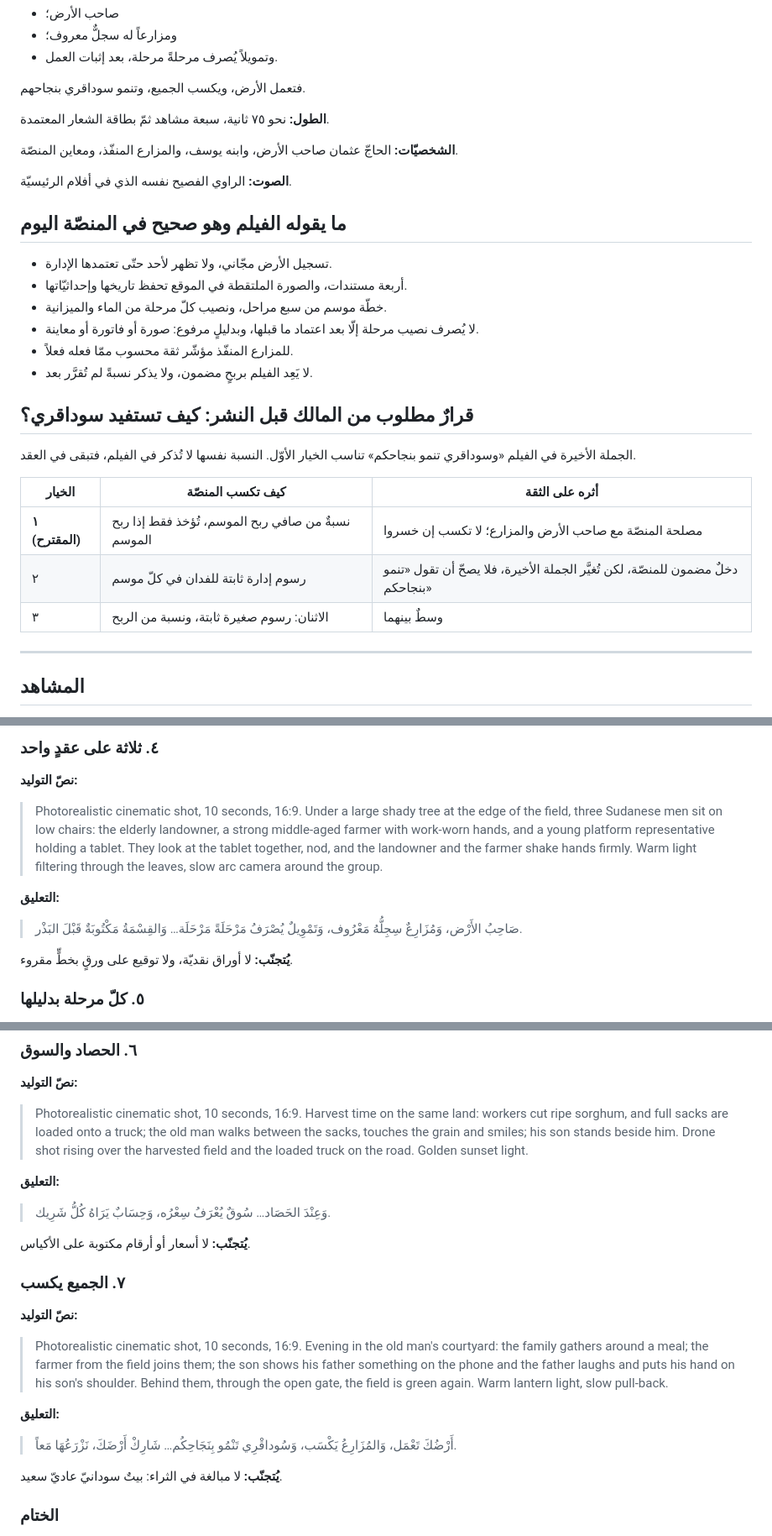
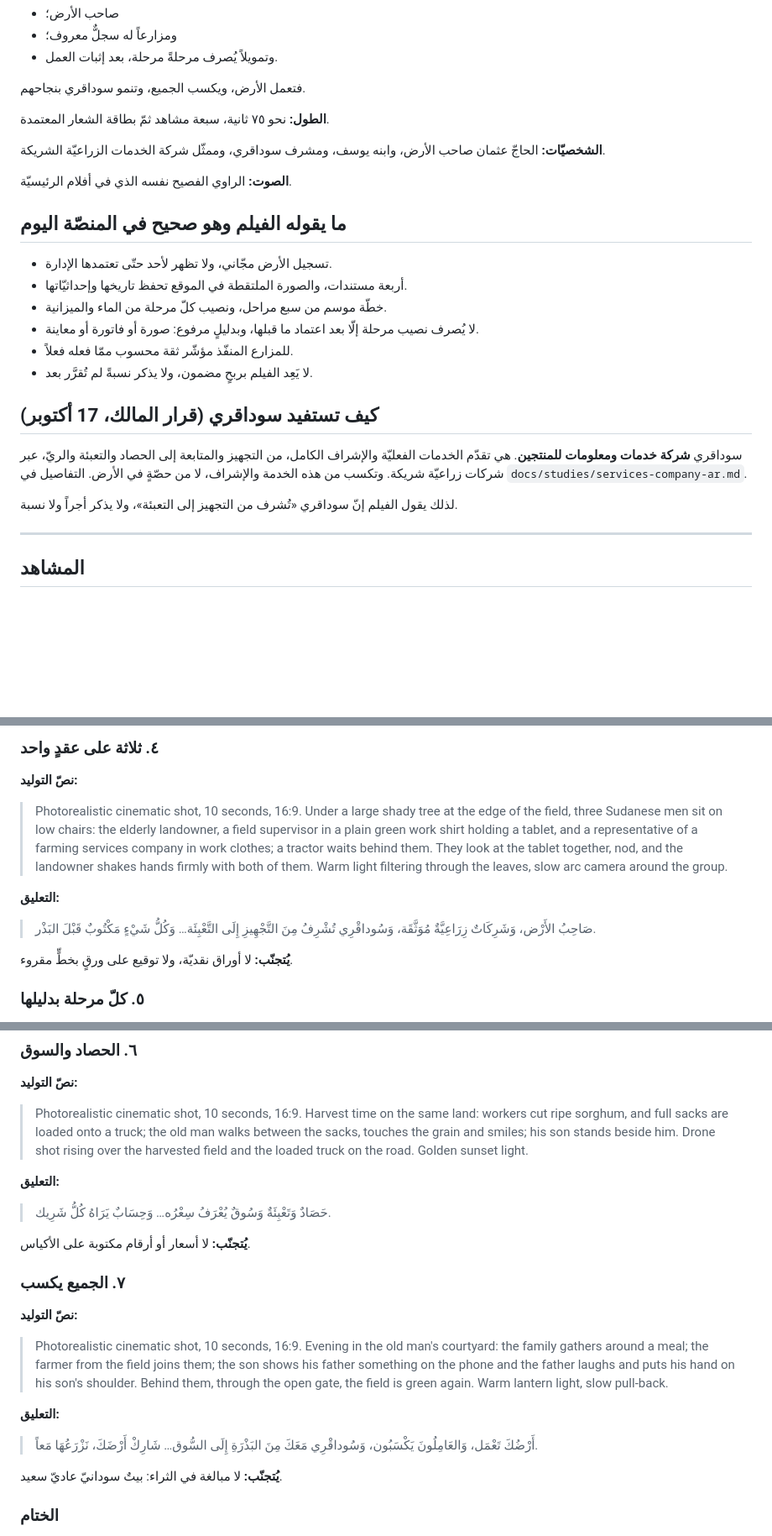
Before and after one commit to mohammed981-tjn/zadam, a Markdown page: docs/film-land-sharing-ar.md, 3 parts joined by grey strips. Shown at 84% size. GitHub-like rendering; blank space fills up the shorter version.

```diff
--- a/docs/film-land-sharing-ar.md
+++ b/docs/film-land-sharing-ar.md
@@ -13,7 +13,7 @@
 
 **الطول:** نحو ٧٥ ثانية، سبعة مشاهد ثمّ بطاقة الشعار المعتمدة.
 
-**الشخصيّات:** الحاجّ عثمان صاحب الأرض، وابنه يوسف، والمزارع المنفّذ، ومعاين المنصّة.
+**الشخصيّات:** الحاجّ عثمان صاحب الأرض، وابنه يوسف، ومشرف سوداقري، وممثّل شركة الخدمات الزراعيّة الشريكة.
 
 **الصوت:** الراوي الفصيح نفسه الذي في أفلام الرئيسيّة.
 
@@ -26,15 +26,11 @@
 - للمزارع المنفّذ مؤشّر ثقة محسوب ممّا فعله فعلاً.
 - لا يَعِد الفيلم بربحٍ مضمون، ولا يذكر نسبةً لم تُقرَّر بعد.
 
-## قرارٌ مطلوب من المالك قبل النشر: كيف تستفيد سوداقري؟
+## كيف تستفيد سوداقري (قرار المالك، 17 أكتوبر)
 
-الجملة الأخيرة في الفيلم «وسوداقري تنمو بنجاحكم» تناسب الخيار الأوّل. النسبة نفسها لا تُذكر في الفيلم، فتبقى في العقد.
+سوداقري **شركة خدمات ومعلومات للمنتجين**. هي تقدّم الخدمات الفعليّة والإشراف الكامل، من التجهيز والمتابعة إلى الحصاد والتعبئة والريّ، عبر شركات زراعيّة شريكة. وتكسب من هذه الخدمة والإشراف، لا من حصّةٍ في الأرض. التفاصيل في `docs/studies/services-company-ar.md`.
 
-| الخيار | كيف تكسب المنصّة | أثره على الثقة |
-|---|---|---|
-| **١ (المقترح)** | نسبةٌ من صافي ربح الموسم، تُؤخذ فقط إذا ربح الموسم | مصلحة المنصّة مع صاحب الأرض والمزارع؛ لا تكسب إن خسروا |
-| ٢ | رسوم إدارة ثابتة للفدان في كلّ موسم | دخلٌ مضمون للمنصّة، لكن تُغيَّر الجملة الأخيرة، فلا يصحّ أن تقول «تنمو بنجاحكم» |
-| ٣ | الاثنان: رسوم صغيرة ثابتة، ونسبة من الربح | وسطٌ بينهما |
+لذلك يقول الفيلم إنّ سوداقري «تُشرف من التجهيز إلى التعبئة»، ولا يذكر أجراً ولا نسبة.
 
 ---
 
@@ -75,10 +71,10 @@
 ### ٤. ثلاثة على عقدٍ واحد
 
 **نصّ التوليد:**
-> Photorealistic cinematic shot, 10 seconds, 16:9. Under a large shady tree at the edge of the field, three Sudanese men sit on low chairs: the elderly landowner, a strong middle-aged farmer with work-worn hands, and a young platform representative holding a tablet. They look at the tablet together, nod, and the landowner and the farmer shake hands firmly. Warm light filtering through the leaves, slow arc camera around the group.
+> Photorealistic cinematic shot, 10 seconds, 16:9. Under a large shady tree at the edge of the field, three Sudanese men sit on low chairs: the elderly landowner, a field supervisor in a plain green work shirt holding a tablet, and a representative of a farming services company in work clothes; a tractor waits behind them. They look at the tablet together, nod, and the landowner shakes hands firmly with both of them. Warm light filtering through the leaves, slow arc camera around the group.
 
 **التعليق:**
-> صَاحِبُ الأَرْض، وَمُزَارِعٌ سِجِلُّهُ مَعْرُوف، وَتَمْوِيلٌ يُصْرَفُ مَرْحَلَةً مَرْحَلَة… وَالقِسْمَةُ مَكْتُوبَةٌ قَبْلَ البَذْر.
+> صَاحِبُ الأَرْض، وَشَرِكَاتٌ زِرَاعِيَّةٌ مُوَثَّقَة، وَسُوداقْرِي تُشْرِفُ مِنَ التَّجْهِيزِ إِلَى التَّعْبِئَة… وَكُلُّ شَيْءٍ مَكْتُوبٌ قَبْلَ البَذْر.
 
 **يُتجنّب:** لا أوراق نقديّة، ولا توقيع على ورقٍ بخطٍّ مقروء.
 
@@ -98,7 +94,7 @@
 > Photorealistic cinematic shot, 10 seconds, 16:9. Harvest time on the same land: workers cut ripe sorghum, and full sacks are loaded onto a truck; the old man walks between the sacks, touches the grain and smiles; his son stands beside him. Drone shot rising over the harvested field and the loaded truck on the road. Golden sunset light.
 
 **التعليق:**
-> وَعِنْدَ الحَصَاد… سُوقٌ يُعْرَفُ سِعْرُه، وَحِسَابٌ يَرَاهُ كُلُّ شَرِيك.
+> حَصَادٌ وَتَعْبِئَةٌ وَسُوقٌ يُعْرَفُ سِعْرُه… وَحِسَابٌ يَرَاهُ كُلُّ شَرِيك.
 
 **يُتجنّب:** لا أسعار أو أرقام مكتوبة على الأكياس.
 
@@ -108,7 +104,7 @@
 > Photorealistic cinematic shot, 10 seconds, 16:9. Evening in the old man's courtyard: the family gathers around a meal; the farmer from the field joins them; the son shows his father something on the phone and the father laughs and puts his hand on his son's shoulder. Behind them, through the open gate, the field is green again. Warm lantern light, slow pull-back.
 
 **التعليق:**
-> أَرْضُكَ تَعْمَل، وَالمُزَارِعُ يَكْسَب، وَسُوداقْرِي تَنْمُو بِنَجَاحِكُم… شَارِكْ أَرْضَكَ، نَزْرَعُهَا مَعاً.
+> أَرْضُكَ تَعْمَل، وَالعَامِلُونَ يَكْسَبُون، وَسُوداقْرِي مَعَكَ مِنَ البَذْرَةِ إِلَى السُّوق… شَارِكْ أَرْضَكَ، نَزْرَعُهَا مَعاً.
 
 **يُتجنّب:** لا مبالغة في الثراء: بيتٌ سودانيّ عاديّ سعيد.
 
```
Also changed, not shown: docs/backlog-ar.md (+1 -0 lines), docs/studies/services-company-ar.md (added, +120 -0 lines).
